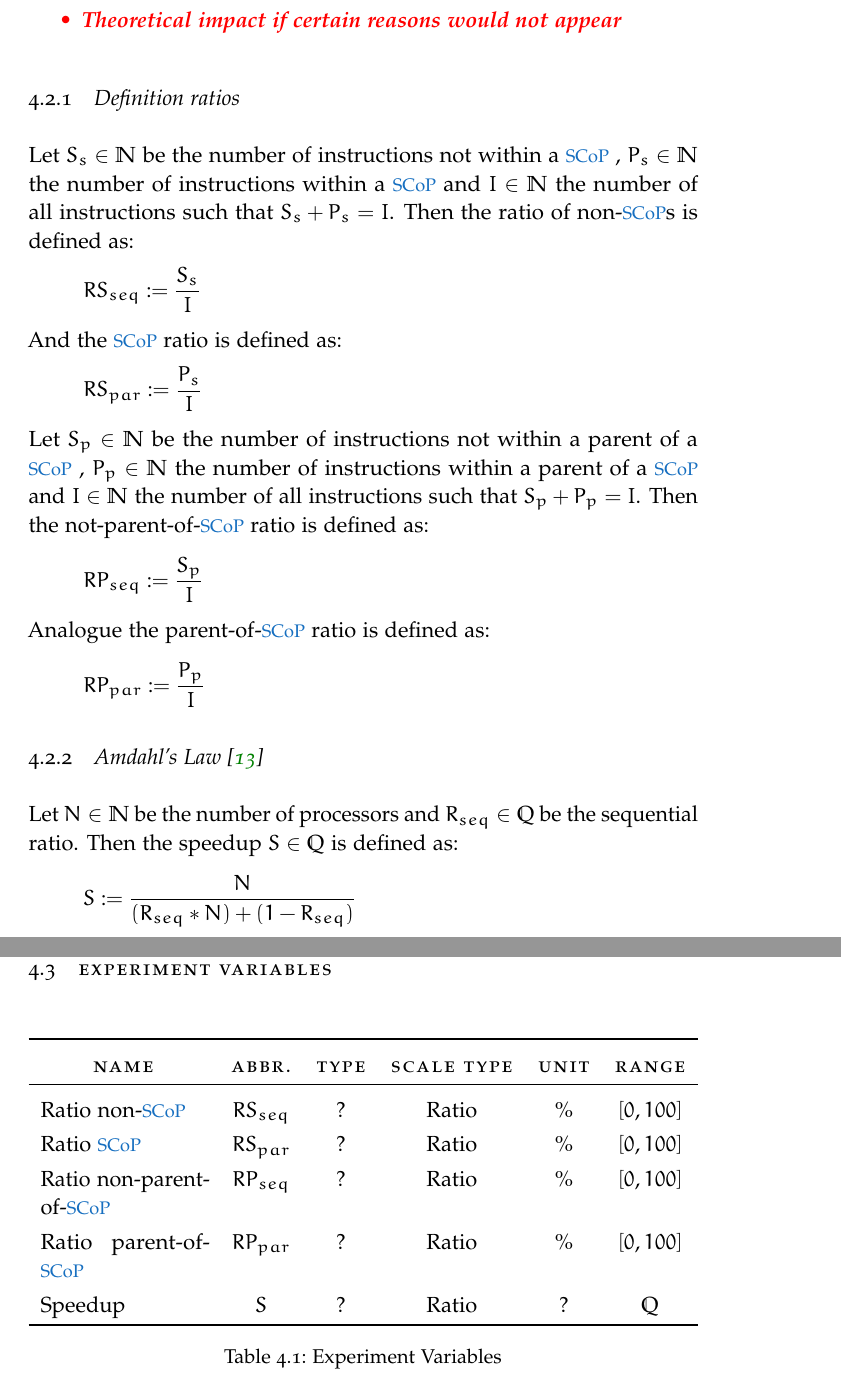
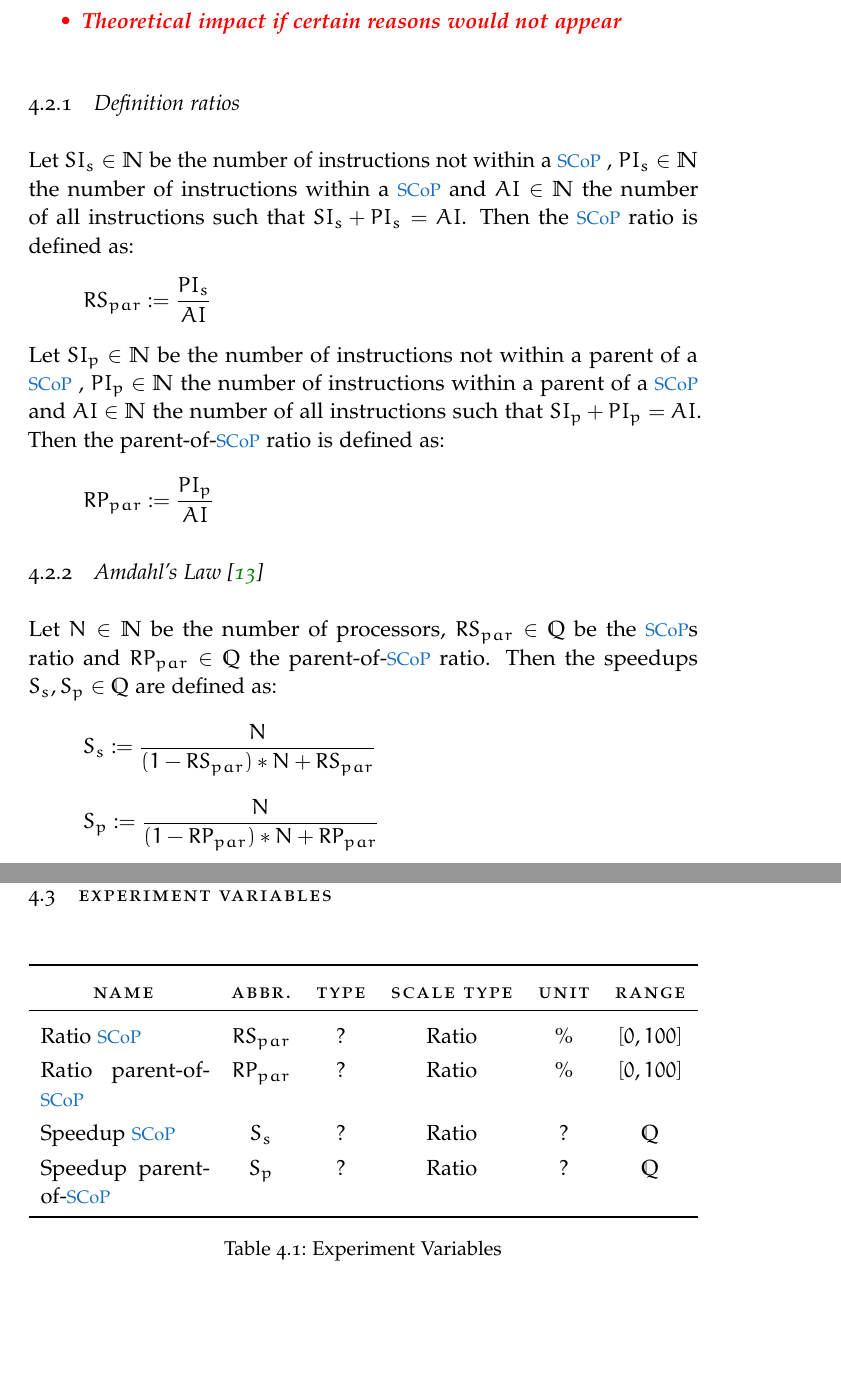
Before and after one commit to TrackerSB/Bachelorarbeit, a LaTeX thesis (ClassicThesis.tex, which reads Chapters/EmpirischeStudie.tex): two parts of pages 27 and 29 of 45, joined at a grey line, cut so that both start at the same text, the shorter picture padded with empty space. Compiled offline with pdfLaTeX.

Commit message:
Improve experiment variables

```diff
--- a/Chapters/EmpirischeStudie.tex
+++ b/Chapters/EmpirischeStudie.tex
@@ -10,20 +10,17 @@
     \end{itemize}
 }
 \subsection{Definition ratios}
-Let \(S_s\in\mathbb{N}\) be the number of instructions not within a \scop, \(P_s\in\mathbb{N}\) the number of instructions within a \scop and \(I\in\mathbb{N}\) the number of all instructions such that \(S_s + P_s = I\).
-Then the ratio of non-\scops is defined as:
-\[RS_{seq} := \frac{S_s}{I}\]
-And the \scop ratio is defined as:
-\[RS_{par} := \frac{P_s}{I}\]
-Let \(S_p\in\mathbb{N}\) be the number of instructions not within a parent of a \scop, \(P_p\in\mathbb{N}\) the number of instructions within a parent of a \scop and \(I\in\mathbb{N}\) the number of all instructions such that \(S_p + P_p = I\).
-Then the not-parent-of-\scop ratio is defined as:
-\[RP_{seq} := \frac{S_p}{I}\]
-Analogue the parent-of-\scop ratio is defined as:
-\[RP_{par} := \frac{P_p}{I}\]
+Let \(SI_s\in\mathbb{N}\) be the number of instructions not within a \scop, \(PI_s\in\mathbb{N}\) the number of instructions within a \scop and \(AI\in\mathbb{N}\) the number of all instructions such that \(SI_s + PI_s = AI\).
+Then the \scop ratio is defined as:
+\[RS_{par} := \frac{PI_s}{AI}\]
+Let \(SI_p\in\mathbb{N}\) be the number of instructions not within a parent of a \scop, \(PI_p\in\mathbb{N}\) the number of instructions within a parent of a \scop and \(AI\in\mathbb{N}\) the number of all instructions such that \(SI_p + PI_p = AI\).
+Then the parent-of-\scop ratio is defined as:
+\[RP_{par} := \frac{PI_p}{AI}\]
 \subsection[Amdahl's Law]{Amdahl's Law \cite{AmdahlsLaw}}
-Let \(N\in\mathbb{N}\) be the number of processors and \(R_{seq}\in\mathbb{Q}\) be the sequential ratio.
-Then the speedup \(S\in\mathbb{Q}\) is defined as:
-\[S := \frac{N}{(R_{seq}*N)+(1-R_{seq})}\]
+Let \(N\in\mathbb{N}\) be the number of processors, \(RS_{par}\in\mathbb{Q}\) be the \scops ratio and \(RP_{par}\in\mathbb{Q}\) the parent-of-\scop ratio.
+Then the speedups \(S_s, S_p\in\mathbb{Q}\) are defined as:
+\[S_s := \frac{N}{(1-RS_{par})*N+RS_{par}}\]
+\[S_p := \frac{N}{(1-RP_{par})*N+RP_{par}}\]
 \subsection{Reasons for SCoPs being invalid}
 These are the implemented criteria of Polly for rejecting a parent of a \scop being also a \scop.
 \begin{itemize}
@@ -91,11 +88,10 @@ SCOP_STAT(LastOther, "")
     \myfloatalign
     \begin{tabularx}{\textwidth}{Xccccc} \toprule
         \tableheadline{Name} & \tableheadline{Abbr.} & \tableheadline{Type} & \tableheadline{Scale Type} & \tableheadline{Unit} & \tableheadline{Range} \\ \midrule
-        Ratio non-\scop & \(RS_{seq}\) & ? & Ratio & \% & \([0, 100]\)\\
         Ratio \scop & \(RS_{par}\) & ? & Ratio & \% & \([0, 100]\)\\
-        Ratio non-parent-of-\scop & \(RP_{seq}\) & ? & Ratio & \% & \([0, 100]\)\\
         Ratio parent-of-\scop & \(RP_{par}\) & ? & Ratio & \% & \([0, 100]\)\\
-        Speedup & \(S\) & ? & Ratio & ? & \(\mathbb{Q}\)\\
+        Speedup \scop & \(S_s\) & ? & Ratio & ? & \(\mathbb{Q}\)\\
+        Speedup parent-of-\scop & \(S_p\) & ? & Ratio & ? & \(\mathbb{Q}\)\\
         \bottomrule
     \end{tabularx}
     \caption{Experiment Variables}
```
